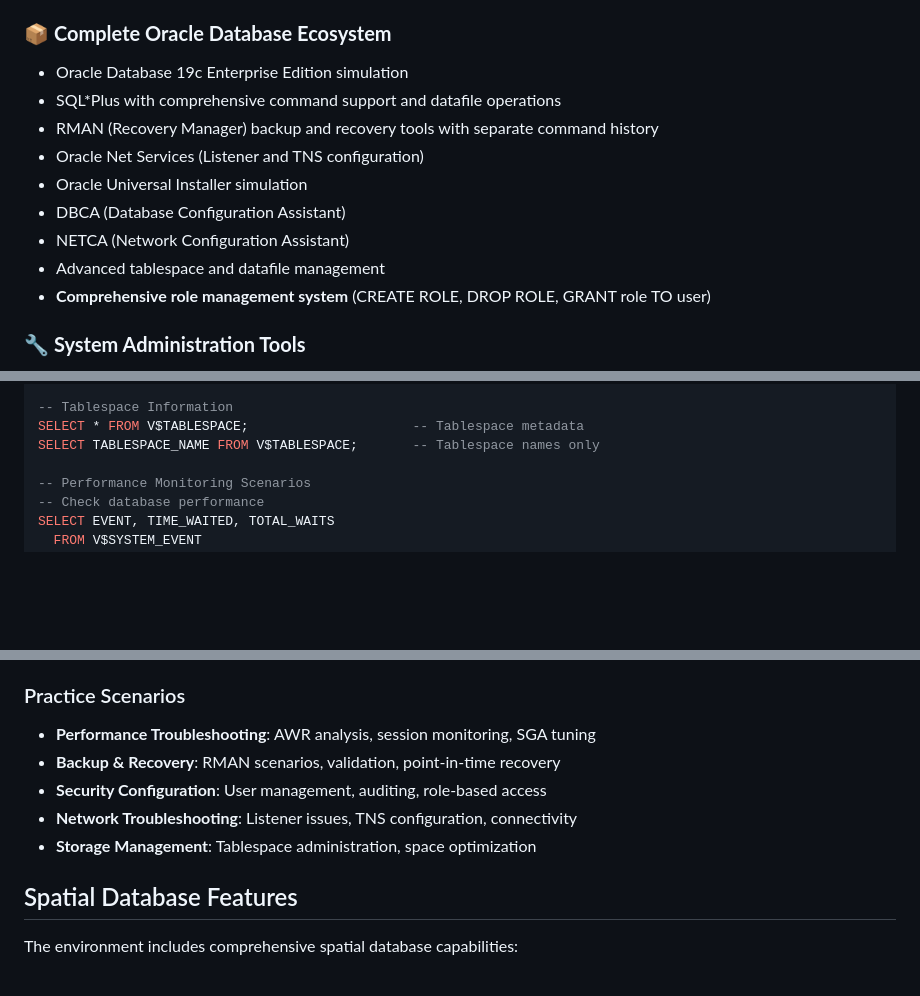
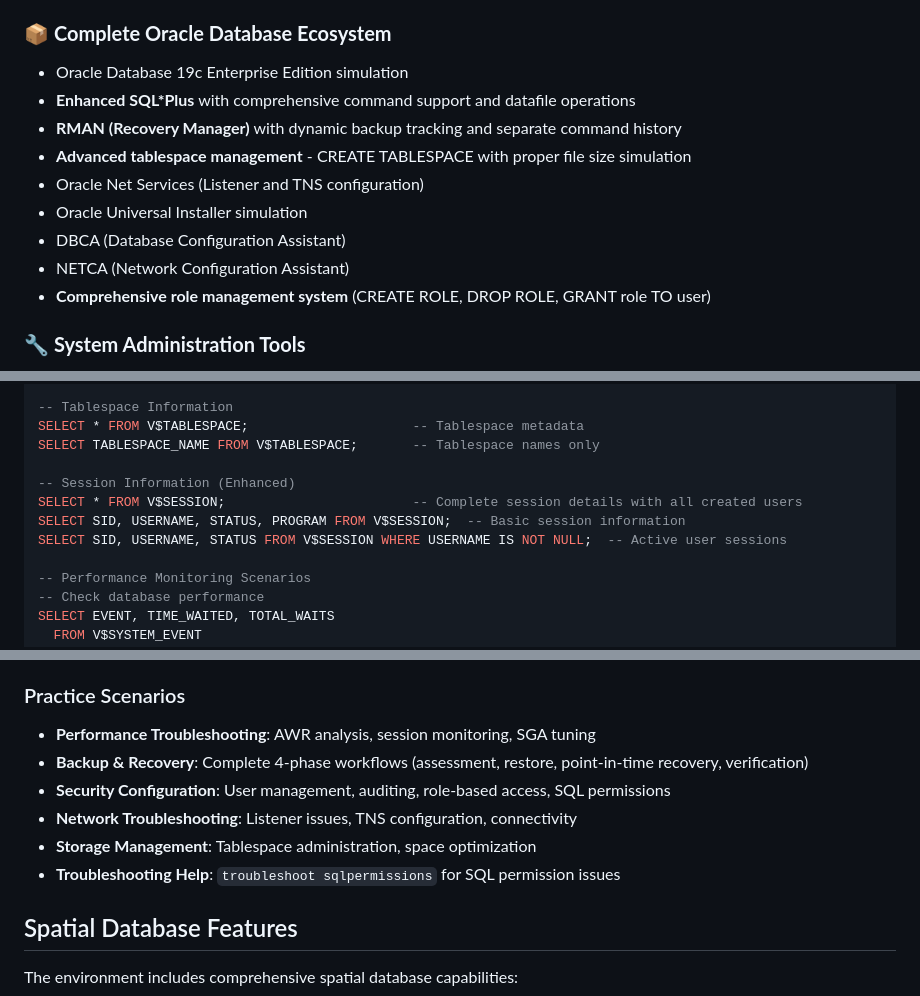
Before and after one commit to cottley/terminaltraining, a Markdown page: README.md, 3 parts joined by grey strips. Rendered like a GitHub page; blank space fills up the shorter version.

```diff
--- a/README.md
+++ b/README.md
@@ -22,13 +22,13 @@ This training environment is powered by **[xterm.js](https://xtermjs.org/)**, a
 
 ### 📦 **Complete Oracle Database Ecosystem**
 - Oracle Database 19c Enterprise Edition simulation
-- SQL*Plus with comprehensive command support and datafile operations
-- RMAN (Recovery Manager) backup and recovery tools with separate command history
+- **Enhanced SQL*Plus** with comprehensive command support and datafile operations
+- **RMAN (Recovery Manager)** with dynamic backup tracking and separate command history
+- **Advanced tablespace management** - CREATE TABLESPACE with proper file size simulation
 - Oracle Net Services (Listener and TNS configuration)
 - Oracle Universal Installer simulation
 - DBCA (Database Configuration Assistant)
 - NETCA (Network Configuration Assistant)
-- Advanced tablespace and datafile management
 - **Comprehensive role management system** (CREATE ROLE, DROP ROLE, GRANT role TO user)
 
 ### 🔧 **System Administration Tools**
@@ -304,6 +372,11 @@ SELECT SQL_TEXT, EXECUTIONS, ELAPSED_TIME, CPU_TIME
 -- Tablespace Information
 SELECT * FROM V$TABLESPACE;                     -- Tablespace metadata
 SELECT TABLESPACE_NAME FROM V$TABLESPACE;       -- Tablespace names only
+
+-- Session Information (Enhanced)
+SELECT * FROM V$SESSION;                        -- Complete session details with all created users
+SELECT SID, USERNAME, STATUS, PROGRAM FROM V$SESSION;  -- Basic session information
+SELECT SID, USERNAME, STATUS FROM V$SESSION WHERE USERNAME IS NOT NULL;  -- Active user sessions
 
 -- Performance Monitoring Scenarios
 -- Check database performance
@@ -723,10 +796,11 @@ ocp --simulate <scenario>   # Run practice scenarios
 
 ### Practice Scenarios
 - **Performance Troubleshooting**: AWR analysis, session monitoring, SGA tuning
-- **Backup & Recovery**: RMAN scenarios, validation, point-in-time recovery
-- **Security Configuration**: User management, auditing, role-based access
+- **Backup & Recovery**: Complete 4-phase workflows (assessment, restore, point-in-time recovery, verification)
+- **Security Configuration**: User management, auditing, role-based access, SQL permissions
 - **Network Troubleshooting**: Listener issues, TNS configuration, connectivity
 - **Storage Management**: Tablespace administration, space optimization
+- **Troubleshooting Help**: `troubleshoot sqlpermissions` for SQL permission issues
 
 ## Spatial Database Features
 
```
Also changed, not shown: other parts of README.md (+76 -8 lines).
